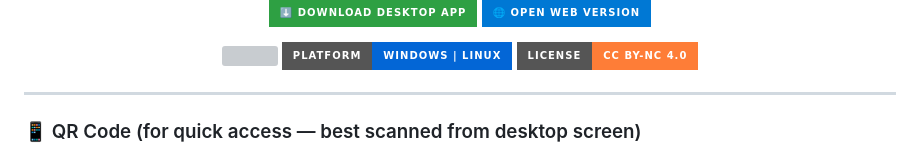
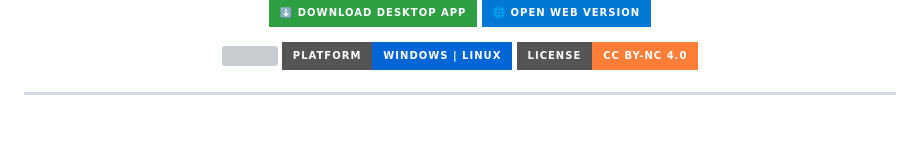
Before and after one commit to godwintgn/Relay-IDMT-Calculator, a Markdown page: README.md, the part around the change. Rendered like a GitHub page; badges without logos; blank space fills up the shorter version; grey boxes are pictures that could not be loaded.

Commit message:
Remove QR Code section from README
Removed QR code section for quick access.

```diff
--- a/README.md
+++ b/README.md
@@ -35,8 +35,6 @@ Clean UI. Accurate math. Windows & Linux native builds.
 </p>
 
 ---
-
-### 📱 QR Code (for quick access — best scanned from desktop screen)
 
 <p align="center">
   <img src="docs/qr.png" width="220" alt="QR Code to Web Version">
```
